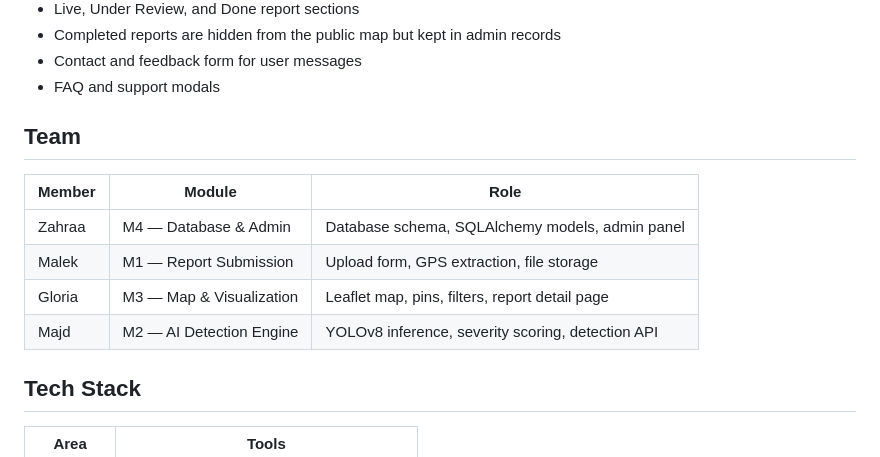
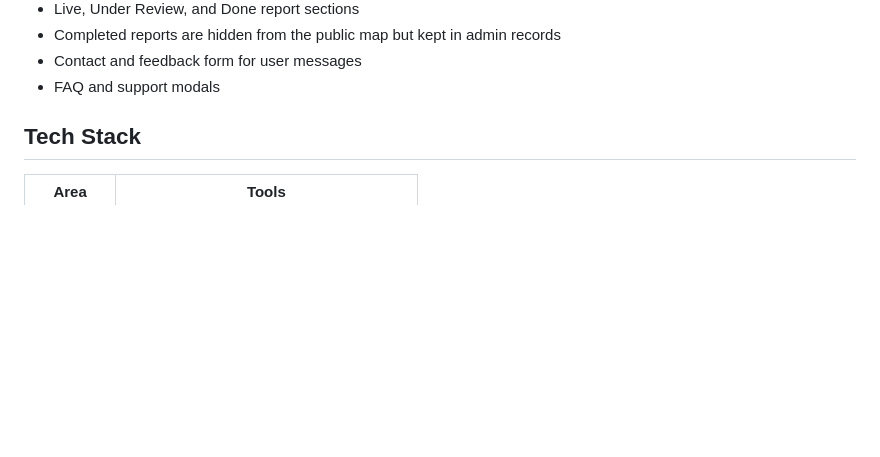
Before and after one commit to Gloria-Hleihel/TechTalks-Tariq.lb, a Markdown page: README.md, the part around the change. GitHub-like rendering; blank space fills up the shorter version.

Commit message:
Remove team section from README
Removed team member details from the README.

```diff
--- a/README.md
+++ b/README.md
@@ -22,14 +22,6 @@ The platform helps turn scattered road complaints into one centralized, visual,
 - Contact and feedback form for user messages
 - FAQ and support modals
 
-## Team
-
-| Member | Module | Role |
-|---|---|---|
-| Zahraa | M4 — Database & Admin | Database schema, SQLAlchemy models, admin panel |
-| Malek | M1 — Report Submission | Upload form, GPS extraction, file storage |
-| Gloria | M3 — Map & Visualization | Leaflet map, pins, filters, report detail page |
-| Majd | M2 — AI Detection Engine | YOLOv8 inference, severity scoring, detection API |
 
 ## Tech Stack
 
```
